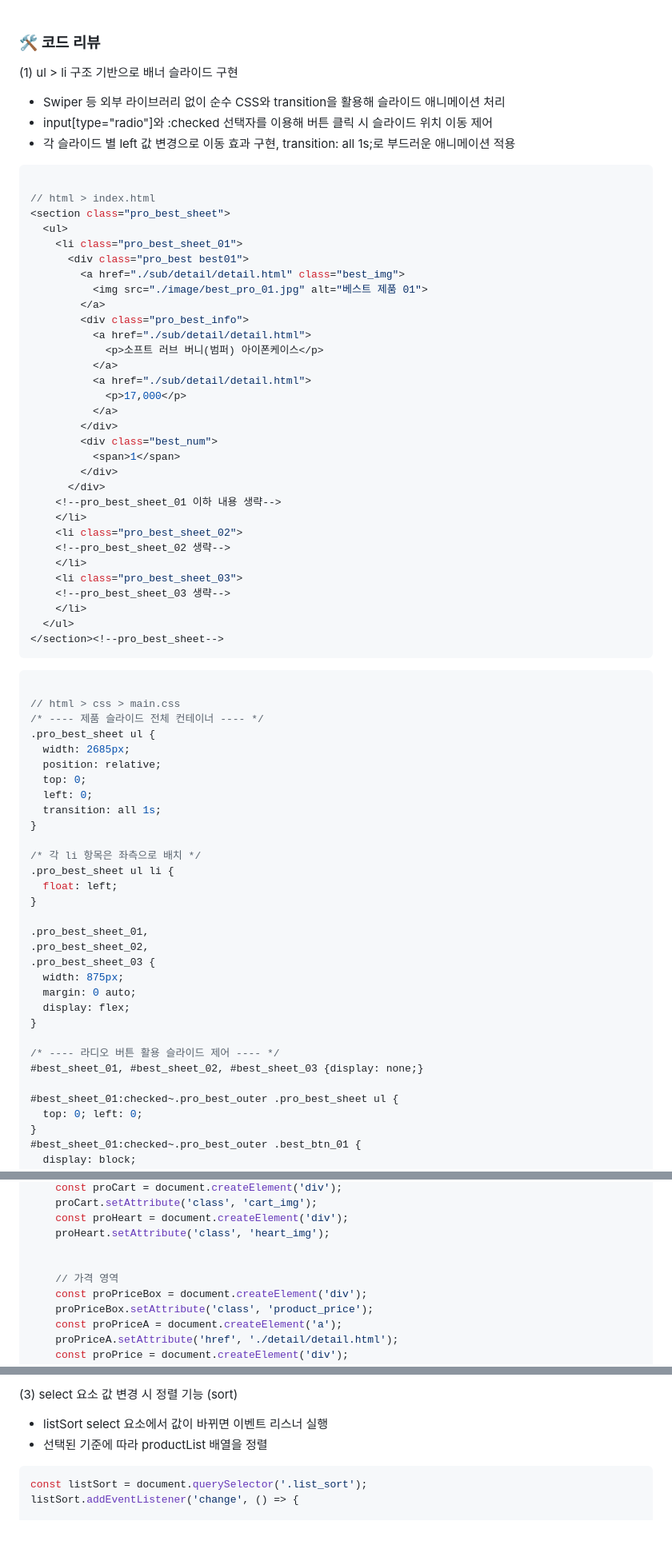
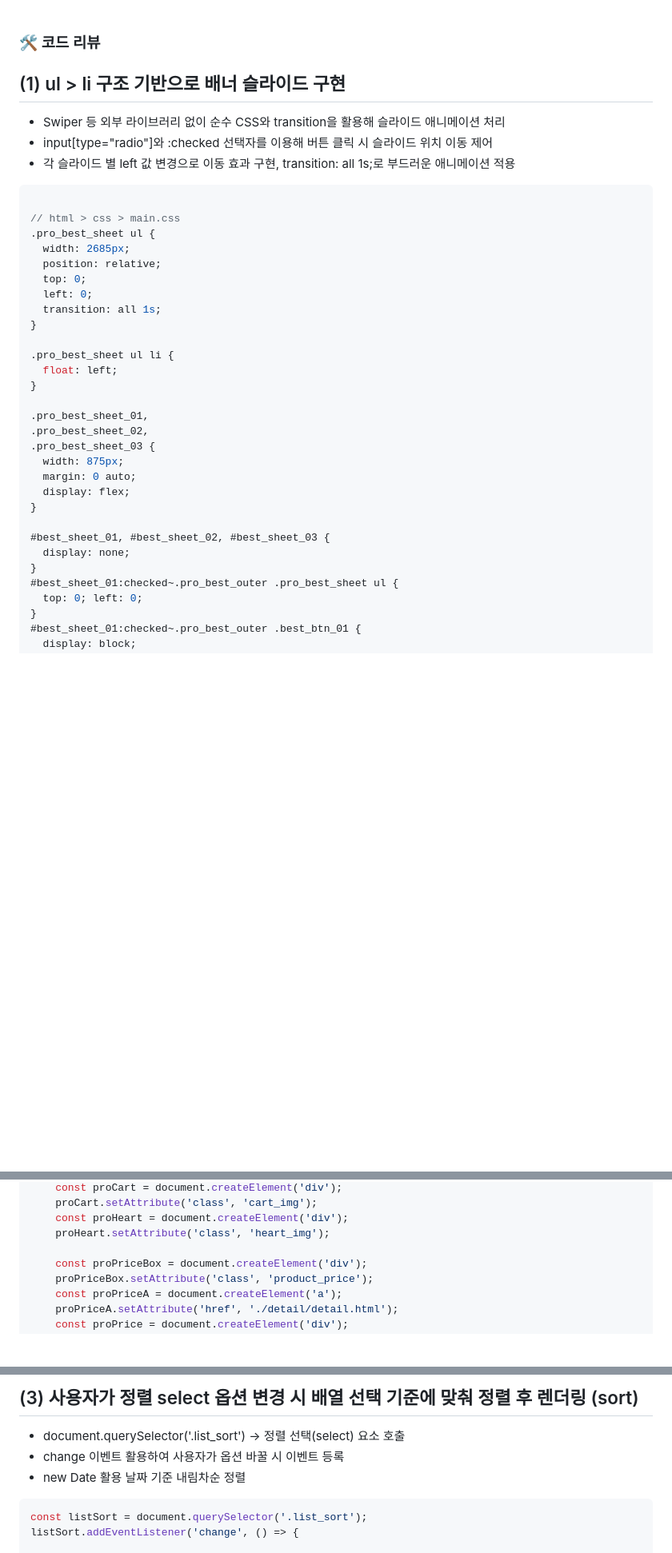
Before and after one commit to oooseungha/caze, a Markdown page: README.md, 3 parts joined by grey strips. Shown at 80% size. Drawn GitHub-style; folded sections open; blank space fills up the shorter version.

````diff
--- a/README.md
+++ b/README.md
@@ -13,49 +13,13 @@ HTML, CSS, JavaScript, jQuery 기반의 자사 쇼핑몰 웹사이트 구현
 <br/><br/>
 
 ### 🛠️ 코드 리뷰
-(1) ul > li 구조 기반으로 배너 슬라이드 구현
+## (1) ul > li 구조 기반으로 배너 슬라이드 구현
 - Swiper 등 외부 라이브러리 없이 순수 CSS와 transition을 활용해 슬라이드 애니메이션 처리
 - input[type="radio"]와 :checked 선택자를 이용해 버튼 클릭 시 슬라이드 위치 이동 제어
 - 각 슬라이드 별 left 값 변경으로 이동 효과 구현, transition: all 1s;로 부드러운 애니메이션 적용
-
-``` javascript
-
-// html > index.html
-<section class="pro_best_sheet">
-  <ul>
-    <li class="pro_best_sheet_01">
-      <div class="pro_best best01">
-        <a href="./sub/detail/detail.html" class="best_img">
-          <img src="./image/best_pro_01.jpg" alt="베스트 제품 01">
-        </a>
-        <div class="pro_best_info">
-          <a href="./sub/detail/detail.html">
-            <p>소프트 러브 버니(범퍼) 아이폰케이스</p>
-          </a>
-          <a href="./sub/detail/detail.html">
-            <p>17,000</p>
-          </a>
-        </div>
-        <div class="best_num">
-          <span>1</span>
-        </div>
-      </div>
-    <!--pro_best_sheet_01 이하 내용 생략-->
-    </li>
-    <li class="pro_best_sheet_02">
-    <!--pro_best_sheet_02 생략-->
-    </li>
-    <li class="pro_best_sheet_03">
-    <!--pro_best_sheet_03 생략-->
-    </li>
-  </ul>
-</section><!--pro_best_sheet-->
-```
-
-```javascript
+```css
 
 // html > css > main.css
-/* ---- 제품 슬라이드 전체 컨테이너 ---- */
 .pro_best_sheet ul {
   width: 2685px;
   position: relative;
@@ -64,7 +28,6 @@ HTML, CSS, JavaScript, jQuery 기반의 자사 쇼핑몰 웹사이트 구현
   transition: all 1s;
 }
 
-/* 각 li 항목은 좌측으로 배치 */
 .pro_best_sheet ul li {
   float: left;
 }
@@ -77,9 +40,9 @@ HTML, CSS, JavaScript, jQuery 기반의 자사 쇼핑몰 웹사이트 구현
   display: flex;
 }
 
-/* ---- 라디오 버튼 활용 슬라이드 제어 ---- */
-#best_sheet_01, #best_sheet_02, #best_sheet_03 {display: none;}
-
+#best_sheet_01, #best_sheet_02, #best_sheet_03 {
+  display: none;
+}
 #best_sheet_01:checked~.pro_best_outer .pro_best_sheet ul {
   top: 0; left: 0;
 }
@@ -149,8 +173,6 @@ function renderProductList(list = productList) {
     const proHeart = document.createElement('div');
     proHeart.setAttribute('class', 'heart_img');
 
-
-    // 가격 영역
     const proPriceBox = document.createElement('div');
     proPriceBox.setAttribute('class', 'product_price');
     const proPriceA = document.createElement('a');
@@ -189,7 +211,10 @@ renderProductList();
 
-(3) select 요소 값 변경 시 정렬 기능 (sort)
-- listSort select 요소에서 값이 바뀌면 이벤트 리스너 실행
-- 선택된 기준에 따라 productList 배열을 정렬
+<br>
+
+## (3) 사용자가 정렬 select 옵션 변경 시 배열 선택 기준에 맞춰 정렬 후 렌더링 (sort)
+- document.querySelector('.list_sort') → 정렬 선택(select) 요소 호출
+- change 이벤트 활용하여 사용자가 옵션 바꿀 시 이벤트 등록
+- new Date 활용 날짜 기준 내림차순 정렬
 
 ```javascript
 const listSort = document.querySelector('.list_sort');
````
Also changed, not shown: other parts of README.md (+133 -19 lines).
